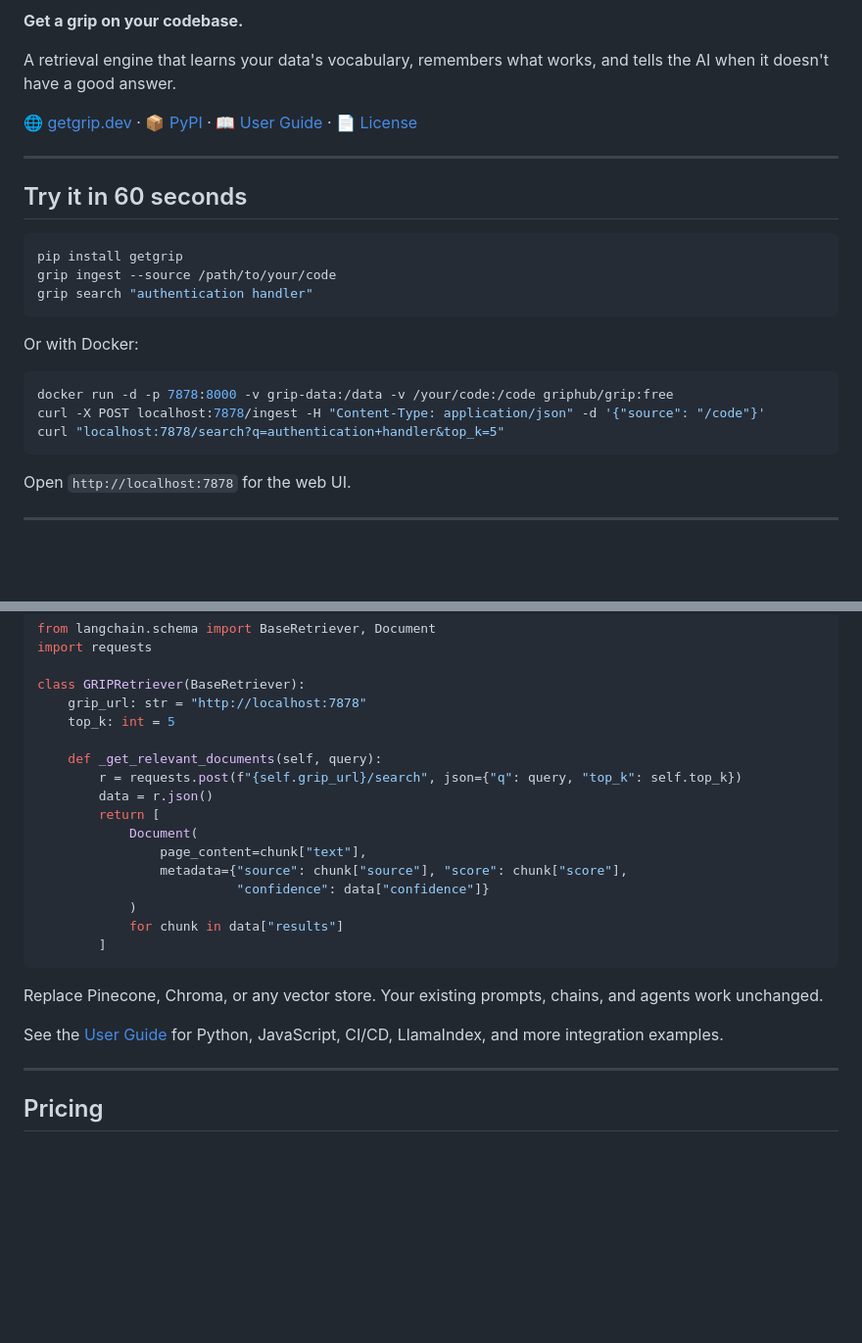
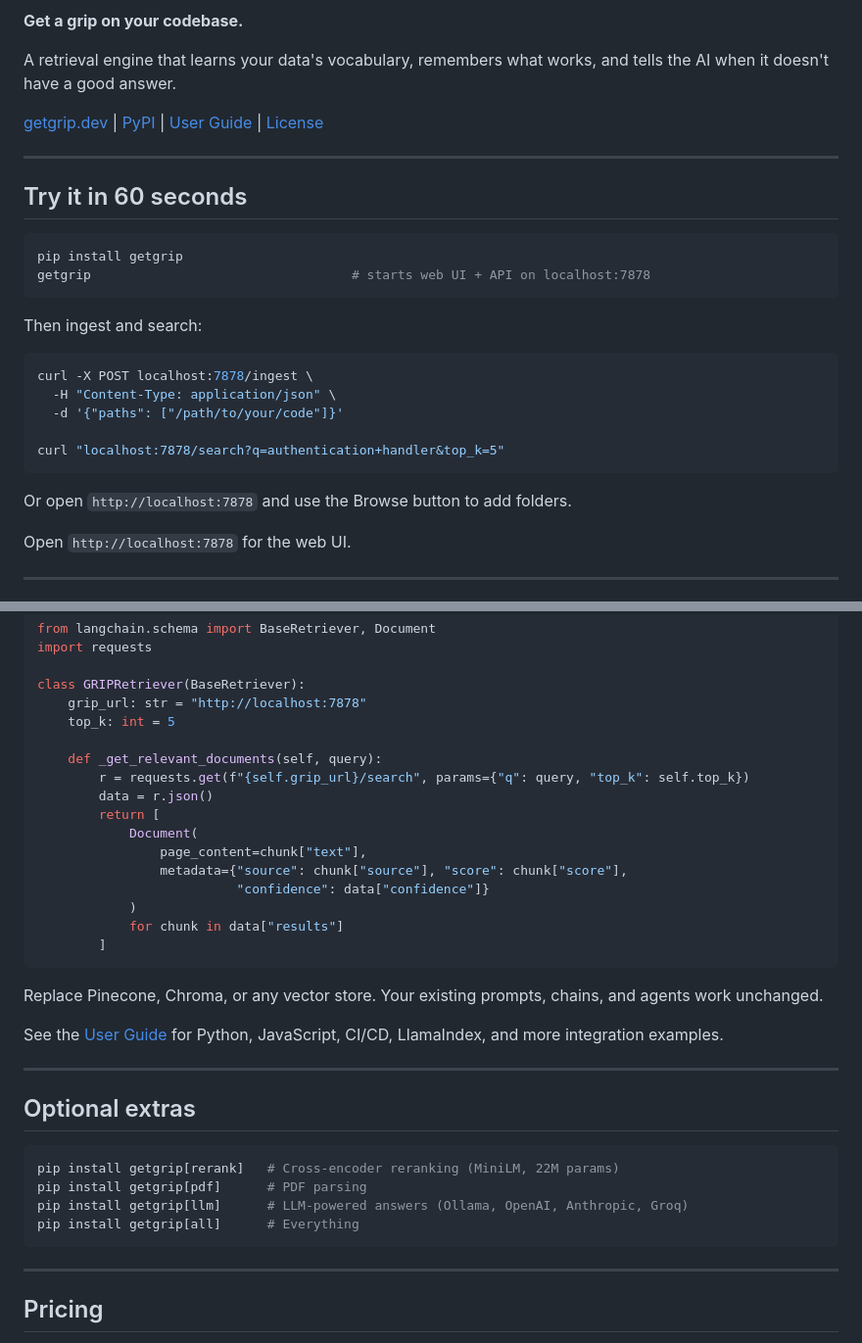
Before and after one commit to Grip-Hub/getgrip.dev, a Markdown page: README.md, 2 parts joined by grey strips. Shown at 98% size. GitHub-like rendering; blank space fills up the shorter version.

````diff
--- a/README.md
+++ b/README.md
@@ -8,7 +8,7 @@
 
 A retrieval engine that learns your data's vocabulary, remembers what works, and tells the AI when it doesn't have a good answer.
 
-🌐 [getgrip.dev](https://grip-hub.github.io/getgrip.dev/) · 📦 [PyPI](https://pypi.org/project/getgrip/) · 📖 [User Guide](./GUIDE.md) · 📄 [License](./LICENSE)
+[getgrip.dev](https://grip-hub.github.io/getgrip.dev/) | [PyPI](https://pypi.org/project/getgrip/) | [User Guide](./GUIDE.md) | [License](./LICENSE)
 
 ---
 
@@ -16,17 +16,20 @@ A retrieval engine that learns your data's vocabulary, remembers what works, and
 
 ```bash
 pip install getgrip
-grip ingest --source /path/to/your/code
-grip search "authentication handler"
+getgrip                                  # starts web UI + API on localhost:7878
 ```
 
-Or with Docker:
+Then ingest and search:
 
 ```bash
-docker run -d -p 7878:8000 -v grip-data:/data -v /your/code:/code griphub/grip:free
-curl -X POST localhost:7878/ingest -H "Content-Type: application/json" -d '{"source": "/code"}'
+curl -X POST localhost:7878/ingest \
+  -H "Content-Type: application/json" \
+  -d '{"paths": ["/path/to/your/code"]}'
+
 curl "localhost:7878/search?q=authentication+handler&top_k=5"
 ```
+
+Or open `http://localhost:7878` and use the Browse button to add folders.
 
 Open `http://localhost:7878` for the web UI.
 
@@ -111,7 +145,7 @@ class GRIPRetriever(BaseRetriever):
     top_k: int = 5
 
     def _get_relevant_documents(self, query):
-        r = requests.post(f"{self.grip_url}/search", json={"q": query, "top_k": self.top_k})
+        r = requests.get(f"{self.grip_url}/search", params={"q": query, "top_k": self.top_k})
         data = r.json()
         return [
             Document(
@@ -129,6 +163,17 @@ See the [User Guide](./GUIDE.md#integrating-grip-into-your-application) for Pyth
 
 ---
 
+## Optional extras
+
+```bash
+pip install getgrip[rerank]   # Cross-encoder reranking (MiniLM, 22M params)
+pip install getgrip[pdf]      # PDF parsing
+pip install getgrip[llm]      # LLM-powered answers (Ollama, OpenAI, Anthropic, Groq)
+pip install getgrip[all]      # Everything
+```
+
+---
+
 ## Pricing
 
 The free tier includes **all features** with a 10,000 chunk limit (~3,500 files). No credit card. No time limit. Learned data resets when you delete a source — licensed tiers preserve it permanently.
````
Also changed, not shown: other parts of README.md (+49 -18 lines).
